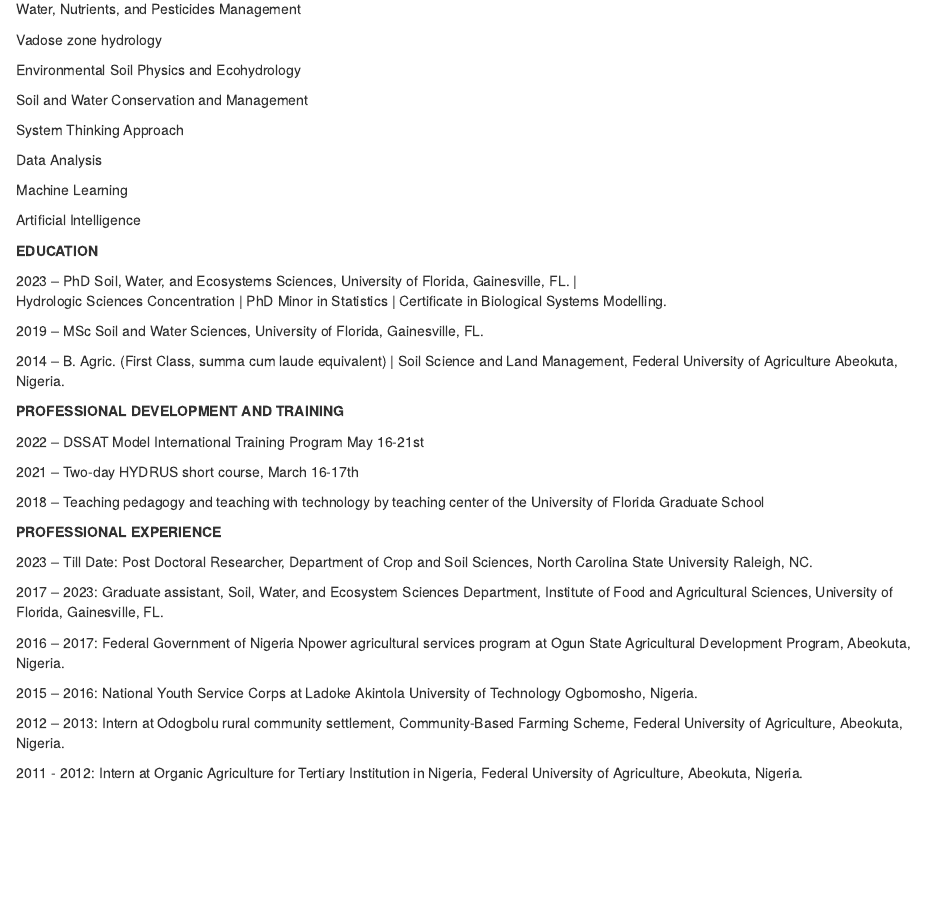
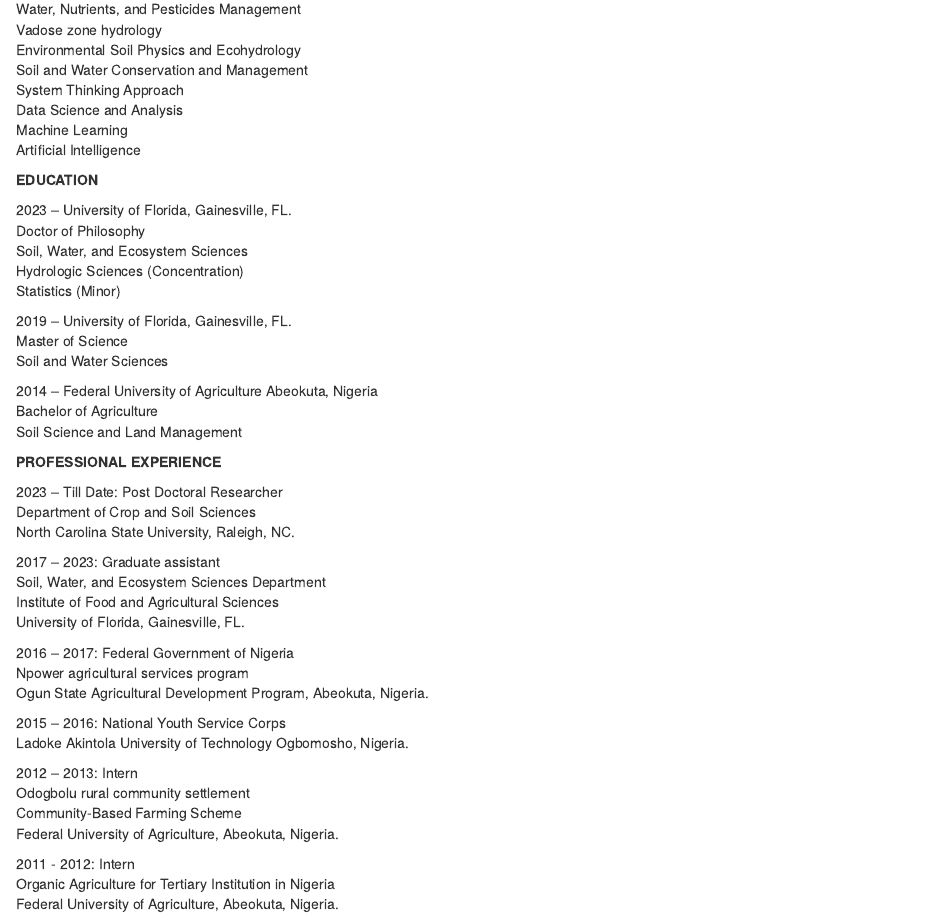
Before and after one commit to quthman/quth_distill, an R Markdown document (CV.Rmd): the page in a window 1100 px wide, from 170 px down. Rendered offline with R 4.5, knitr and Pandoc, with nearby package versions; drawn as R Markdown's standard HTML page in place of the format the file asks for.

Commit message:
11-11-2023

````diff
--- a/CV.Rmd
+++ b/CV.Rmd
@@ -1,7 +1,8 @@
 ---
 title: "Curriculum Vitae"
 description: |
-    Qudus Uthman - Department of Crop and Soil Sciences, NCSU.
+    Qudus Uthman - Department of Crop and Soil Sciences\
+    								North Carolina State University (NCSU)
 site: distill::distill_website
 ---
 
@@ -10,74 +11,56 @@ knitr::opts_chunk$set(echo = FALSE)
 ```
 **INTEREST**
 
-Water, Nutrients, and Pesticides Management
-
-Vadose zone hydrology
-
-Environmental Soil Physics and Ecohydrology
-
-Soil and Water Conservation and Management
-
-System Thinking Approach
-
-Data Analysis
-
-Machine Learning
-
+Water, Nutrients, and Pesticides Management\
+Vadose zone hydrology\
+Environmental Soil Physics and Ecohydrology\
+Soil and Water Conservation and Management\
+System Thinking Approach\
+Data Science and Analysis\
+Machine Learning\
 Artificial Intelligence
 
 **EDUCATION**
 
-2023 – PhD Soil, Water, and Ecosystems Sciences,
-       University of Florida, Gainesville, FL. |
-       Hydrologic Sciences Concentration |
-       PhD Minor in Statistics |
-       Certificate in Biological Systems Modelling.
+2023 – University of Florida, Gainesville, FL.\
+			 Doctor of Philosophy\
+			 Soil, Water, and Ecosystem Sciences\
+       Hydrologic Sciences (Concentration)\
+       Statistics (Minor)\
 
-2019 – MSc Soil and Water Sciences,
-       University of Florida, Gainesville, FL.
+2019 – University of Florida, Gainesville, FL.\
+			 Master of Science\
+			 Soil and Water Sciences
 
-2014 – B. Agric. (First Class, summa cum laude equivalent) |
-       Soil Science and Land Management,
-       Federal University of Agriculture Abeokuta, Nigeria.
+2014 – Federal University of Agriculture Abeokuta, Nigeria\
+			 Bachelor of Agriculture\
+		   Soil Science and Land Management
 
-
-**PROFESSIONAL DEVELOPMENT AND TRAINING**
-
-2022 – DSSAT Model International Training Program May
-       16-21st
-
-2021 – Two-day HYDRUS short course, March 16-17th
-
-2018 – Teaching pedagogy and teaching with technology by
-       teaching center of the University of Florida
-       Graduate School
 
 
 **PROFESSIONAL EXPERIENCE**
 
-2023 – Till Date: Post Doctoral Researcher, Department of Crop and
-                  Soil Sciences, North Carolina State University
-                  Raleigh, NC.
+2023 – Till Date: Post Doctoral Researcher\
+                  Department of Crop and Soil Sciences\
+                  North Carolina State University, Raleigh, NC.
 
-2017 – 2023: Graduate assistant, Soil, Water, and
-                  Ecosystem Sciences Department, Institute
-                  of Food and Agricultural Sciences,
-                  University of Florida, Gainesville, FL.
+2017 – 2023: Graduate assistant\
+             Soil, Water, and Ecosystem Sciences Department\
+             Institute of Food and Agricultural Sciences\
+             University of Florida, Gainesville, FL.
 
-2016 – 2017: Federal Government of Nigeria Npower
-             agricultural services program at Ogun State
-             Agricultural Development Program, Abeokuta,
-             Nigeria.
+2016 – 2017: Federal Government of Nigeria\
+             Npower agricultural services program\
+             Ogun State Agricultural Development Program, Abeokuta, Nigeria.
 
-2015 – 2016: National Youth Service Corps at Ladoke Akintola
-             University of Technology Ogbomosho, Nigeria.
+2015 – 2016: National Youth Service Corps\
+						 Ladoke Akintola University of Technology Ogbomosho, Nigeria.
 
-2012 – 2013: Intern at Odogbolu rural community
-             settlement, Community-Based Farming Scheme,
-             Federal University of Agriculture, Abeokuta,
-             Nigeria.
+2012 – 2013: Intern\
+						 Odogbolu rural community settlement\
+						 Community-Based Farming Scheme\
+             Federal University of Agriculture, Abeokuta, Nigeria.
 
-2011 - 2012: Intern at Organic Agriculture for Tertiary
-             Institution in Nigeria, Federal University of
-             Agriculture, Abeokuta, Nigeria.
+2011 - 2012: Intern\
+						 Organic Agriculture for Tertiary Institution in Nigeria\
+						 Federal University of Agriculture, Abeokuta, Nigeria.
--- a/_site.yml
+++ b/_site.yml
@@ -1,11 +1,11 @@
 name: "website"
 title: "Qudus Uthman"
-description: |
-  Post Doctoral Research Scholar, Department of Crop and Soil Sciences, NCSU.
+description:
+
 output_dir: "_site"
 navbar:
   logo:
-    image: quth1.png
+    image:
     href: index.html
   right:
     - text: "About"
````
Also changed, not shown: index.Rmd (+2 -8 lines), coming_soon.png (added), 6 other files.
